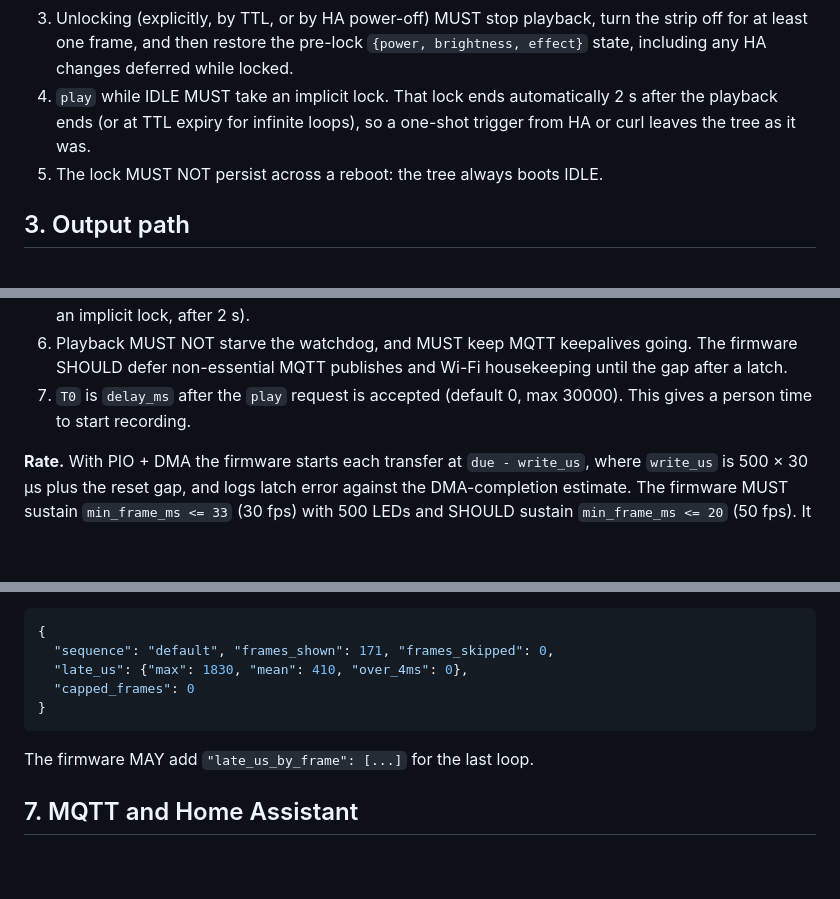
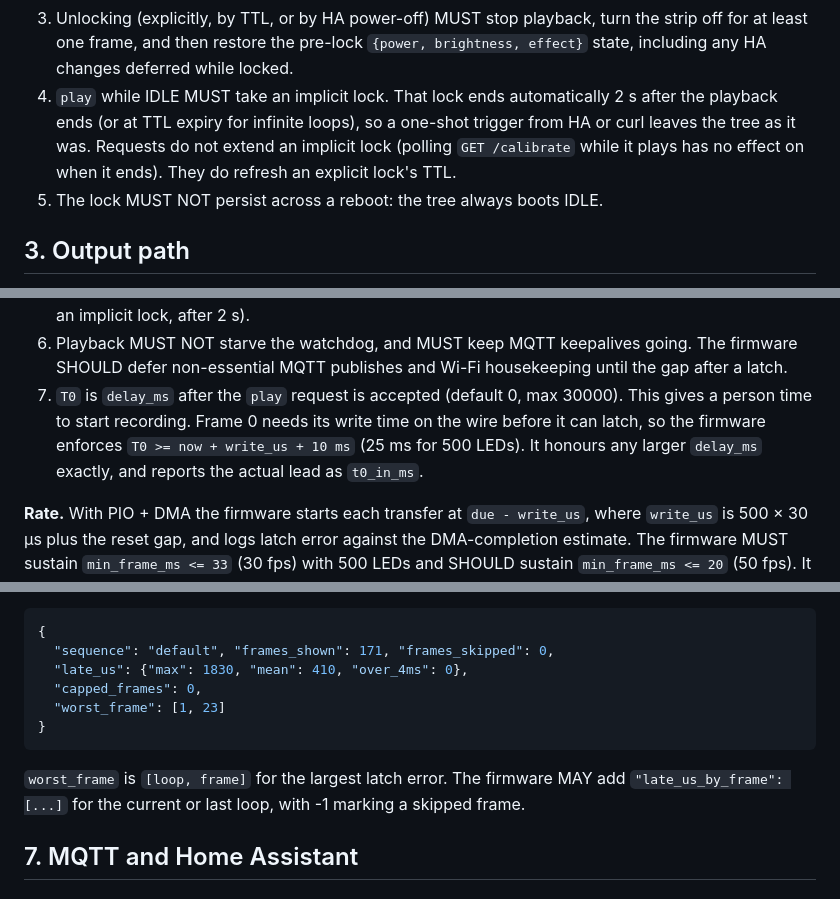
Before and after one commit to ldn-house/tree, a Markdown page: docs/calibration-protocol.md, 3 parts joined by grey strips. GitHub-like rendering; blank space fills up the shorter version.

Commit message:
Align calibration protocol with the firmware implementation
Minimum T0 lead, implicit-lock polling, worst_frame in the log, and the
default sequence's location in the firmware slot.

````diff
--- a/docs/calibration-protocol.md
+++ b/docs/calibration-protocol.md
@@ -39,7 +39,7 @@ Rules:
 1. Entering LOCKED MUST stop the running effect within one frame and show all-off.
 2. The lock has a time-to-live (TTL). Default 180 s, maximum 900 s. Every `/calibrate/*` HTTP request and every `xmas_tree/calibrate/set` message refreshes it. While PLAYING, the TTL MUST NOT expire before the current playback finishes, unless the playback loops forever (`loops = 0`), in which case the TTL applies. When the TTL expires the firmware MUST unlock (this fixes review item M7).
 3. Unlocking (explicitly, by TTL, or by HA power-off) MUST stop playback, turn the strip off for at least one frame, and then restore the pre-lock `{power, brightness, effect}` state, including any HA changes deferred while locked.
-4. `play` while IDLE MUST take an implicit lock. That lock ends automatically 2 s after the playback ends (or at TTL expiry for infinite loops), so a one-shot trigger from HA or curl leaves the tree as it was.
+4. `play` while IDLE MUST take an implicit lock. That lock ends automatically 2 s after the playback ends (or at TTL expiry for infinite loops), so a one-shot trigger from HA or curl leaves the tree as it was. Requests do not extend an implicit lock (polling `GET /calibrate` while it plays has no effect on when it ends). They do refresh an explicit lock's TTL.
 5. The lock MUST NOT persist across a reboot: the tree always boots IDLE.
 
 ## 3. Output path
@@ -110,7 +110,7 @@ Requirements:
 4. Loops play back-to-back with no gap. Loop `L+1` frame 0 is scheduled at `T0 + (L+1) * loop_ms`.
 5. When playback ends, the strip MUST show all-off and the state returns to LOCKED (or to IDLE, for an implicit lock, after 2 s).
 6. Playback MUST NOT starve the watchdog, and MUST keep MQTT keepalives going. The firmware SHOULD defer non-essential MQTT publishes and Wi-Fi housekeeping until the gap after a latch.
-7. `T0` is `delay_ms` after the `play` request is accepted (default 0, max 30000). This gives a person time to start recording.
+7. `T0` is `delay_ms` after the `play` request is accepted (default 0, max 30000). This gives a person time to start recording. Frame 0 needs its write time on the wire before it can latch, so the firmware enforces `T0 >= now + write_us + 10 ms` (25 ms for 500 LEDs). It honours any larger `delay_ms` exactly, and reports the actual lead as `t0_in_ms`.
 
 **Rate.** With PIO + DMA the firmware starts each transfer at `due - write_us`, where `write_us` is 500 × 30 µs plus the reset gap, and logs latch error against the DMA-completion estimate. The firmware MUST sustain `min_frame_ms <= 33` (30 fps) with 500 LEDs and SHOULD sustain `min_frame_ms <= 20` (50 fps). It reports the value it actually supports in `GET /calibrate`, and the host never builds frames shorter than that. The standard sequences use 66–100 ms frames because the phone camera is the bottleneck (see the findings report), so the firmware rate limit is a ceiling, not the working point.
 
@@ -200,11 +200,12 @@ Legacy levels: `/calibrate/led` used (255, 255, 255) and `/calibrate/binary` use
 {
   "sequence": "default", "frames_shown": 171, "frames_skipped": 0,
   "late_us": {"max": 1830, "mean": 410, "over_4ms": 0},
-  "capped_frames": 0
+  "capped_frames": 0,
+  "worst_frame": [1, 23]
 }
 ```
 
-The firmware MAY add `"late_us_by_frame": [...]` for the last loop.
+`worst_frame` is `[loop, frame]` for the largest latch error. The firmware MAY add `"late_us_by_frame": [...]` for the current or last loop, with -1 marking a skipped frame.
 
 ## 7. MQTT and Home Assistant
 
````
Also changed, not shown: other parts of docs/calibration-protocol.md (+2 -2 lines).
